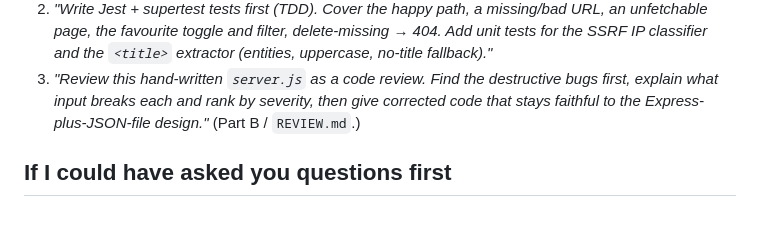
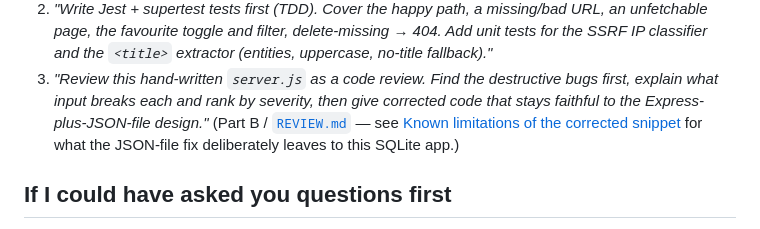
Before and after one commit to artshumm/Link-Saver, a Markdown page: README.md, the part around the change. GitHub-like rendering.

Commit message:
docs: link README to Part B known-limitations section

```diff
--- a/README.md
+++ b/README.md
@@ -117,7 +117,9 @@ The 2–3 prompts that did the most work:
    SSRF IP classifier and the `<title>` extractor (entities, uppercase, no-title fallback)."*
 3. *"Review this hand-written `server.js` as a code review. Find the destructive bugs first, explain
    what input breaks each and rank by severity, then give corrected code that stays faithful to the
-   Express-plus-JSON-file design."* (Part B / `REVIEW.md`.)
+   Express-plus-JSON-file design."* (Part B / [`REVIEW.md`](REVIEW.md) — see
+   [Known limitations of the corrected snippet](REVIEW.md#known-limitations-of-the-corrected-snippet)
+   for what the JSON-file fix deliberately leaves to this SQLite app.)
 
 ## If I could have asked you questions first
 
```
